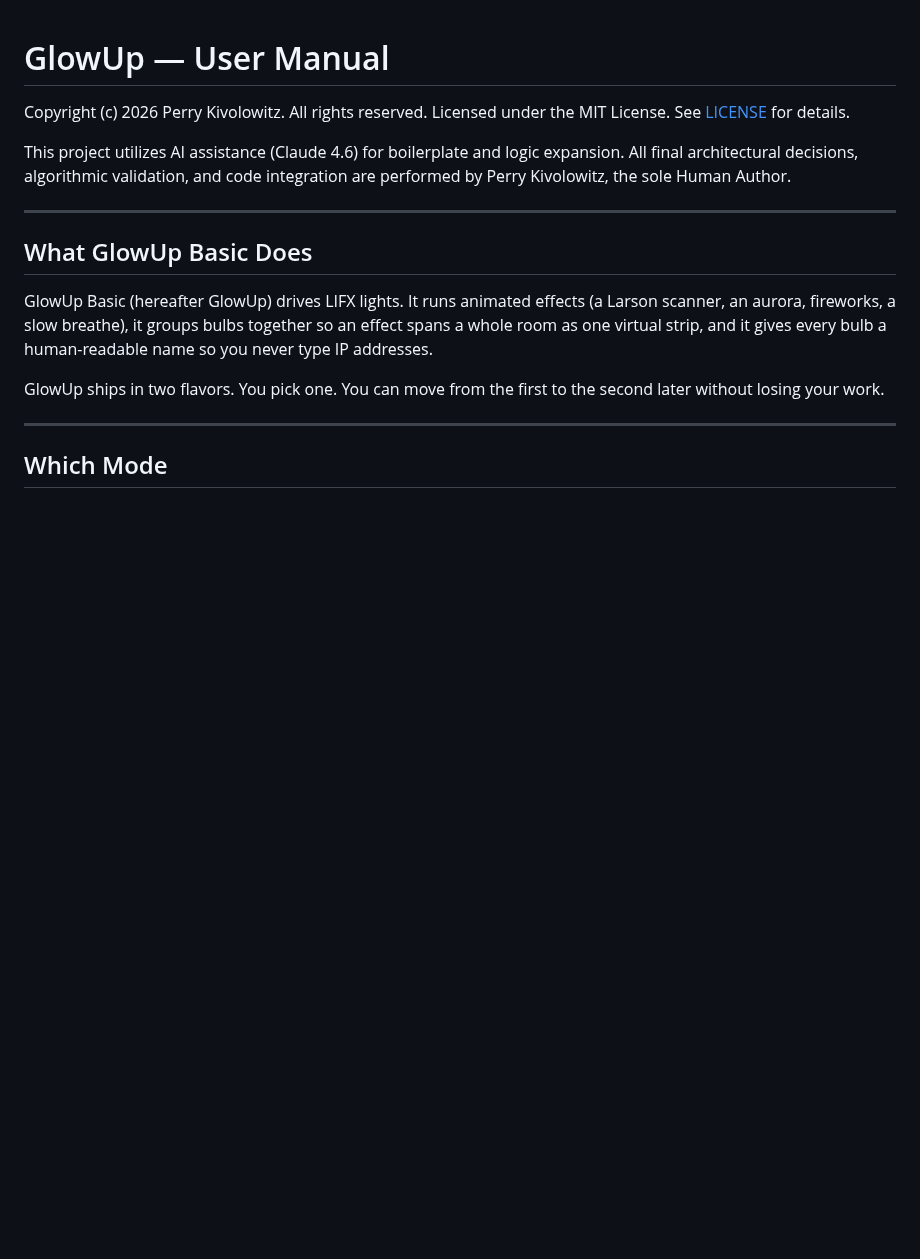
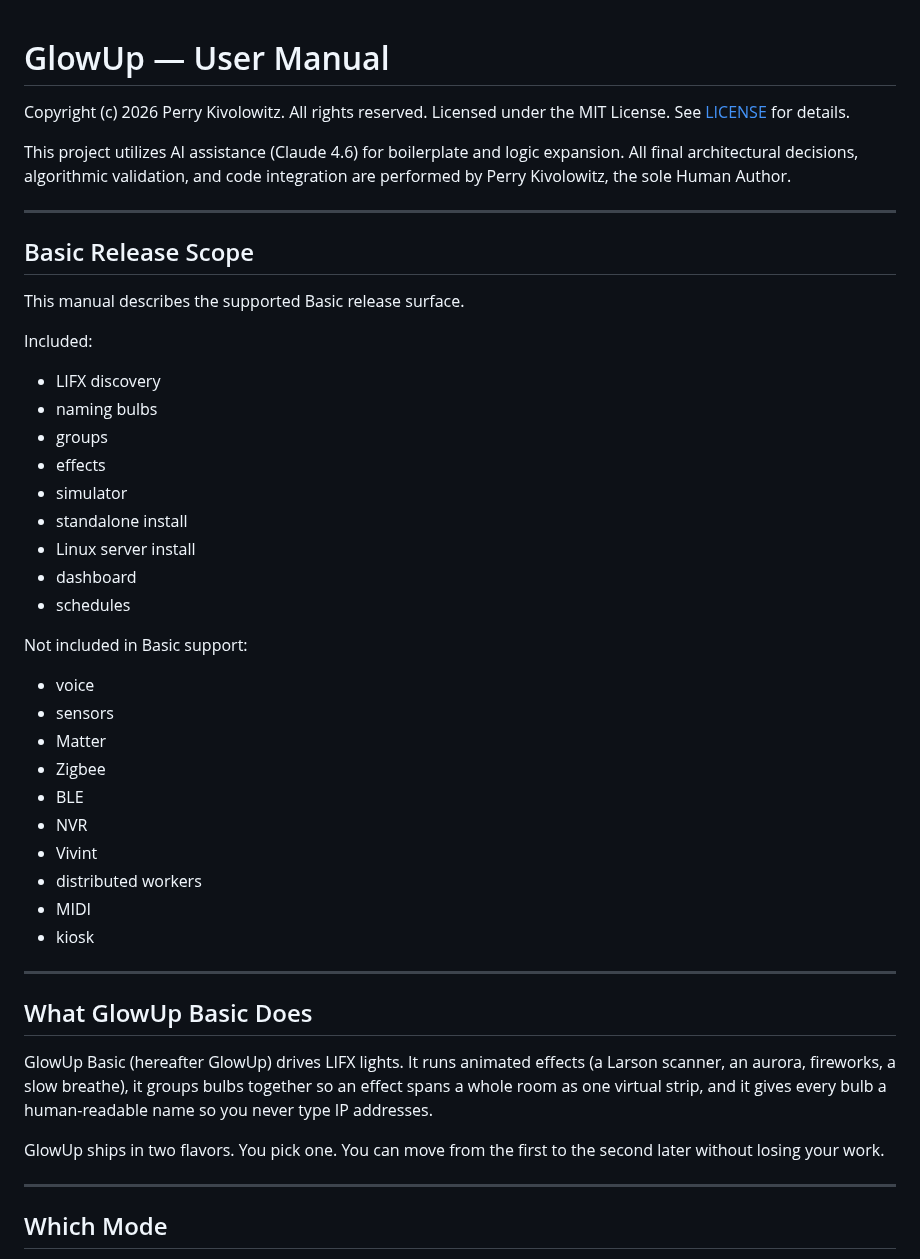
Before and after one commit to pkivolowitz/lifx, a Markdown page: docs/BASIC.md, the part around the change. Drawn GitHub-style; blank space fills up the shorter version.

Commit message:
BASIC.md: add Basic Release Scope section
Enumerates exactly what is and isn't supported in the Basic public
release.  Lives near the top so users see the scope boundary before
diving into install instructions and don't go hunting for sensor or
voice features in a manual that doesn't cover them.

Included surface: LIFX discovery, naming, groups, effects, simulator,
standalone install, Linux server install, dashboard, schedules.

Not included: voice, sensors, Matter, Zigbee, BLE, NVR, Vivint,
distributed workers, MIDI, kiosk.  These remain in the codebase but
are out of scope for Basic support; users wanting them should see
ADVANCED.md.

```diff
--- a/docs/BASIC.md
+++ b/docs/BASIC.md
@@ -6,6 +6,37 @@ Licensed under the MIT License. See [LICENSE](../LICENSE) for details.
 This project utilizes AI assistance (Claude 4.6) for boilerplate and logic
 expansion. All final architectural decisions, algorithmic validation, and
 code integration are performed by Perry Kivolowitz, the sole Human Author.
+
+---
+
+## Basic Release Scope
+
+This manual describes the supported Basic release surface.
+
+Included:
+
+- LIFX discovery
+- naming bulbs
+- groups
+- effects
+- simulator
+- standalone install
+- Linux server install
+- dashboard
+- schedules
+
+Not included in Basic support:
+
+- voice
+- sensors
+- Matter
+- Zigbee
+- BLE
+- NVR
+- Vivint
+- distributed workers
+- MIDI
+- kiosk
 
 ---
 
```
